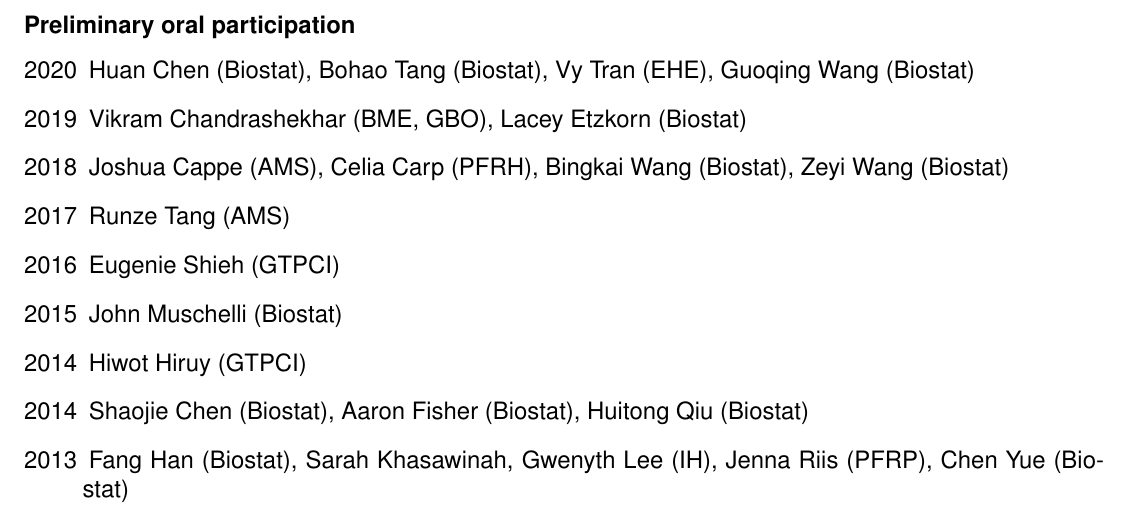
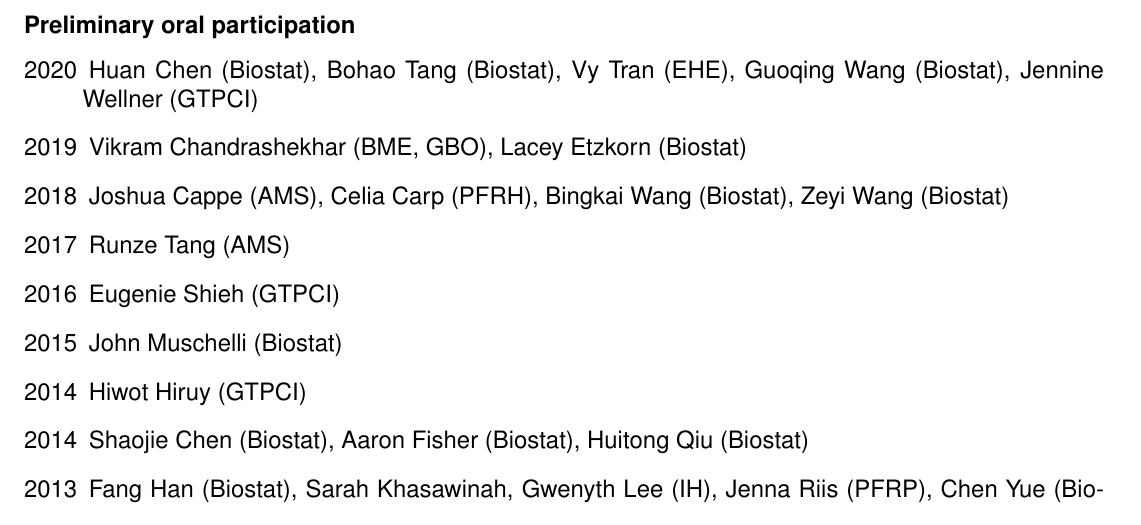
Before and after one commit to bcaffo/cv, a LaTeX CV (cv.tex): part of page 19 of 28, cut so that both start at the same text. Compiled offline with pdfLaTeX.

Commit message:
added an exam

```diff
--- a/cv.tex
+++ b/cv.tex
@@ -333,7 +333,7 @@ Activity: National Health and Nutritional Examination Survey (NHANES) 2005-2006}
 
 \subsection*{Preliminary oral participation}
 \begin{description}
-\item[\textnormal{2020}] Huan Chen (Biostat), Bohao Tang (Biostat), Vy Tran (EHE), Guoqing Wang (Biostat)
+\item[\textnormal{2020}] Huan Chen (Biostat), Bohao Tang (Biostat), Vy Tran (EHE), Guoqing Wang (Biostat), Jennine Wellner (GTPCI)
 \item[\textnormal{2019}] Vikram Chandrashekhar (BME, GBO), Lacey Etzkorn (Biostat)
 \item[\textnormal{2018}] Joshua Cappe (AMS), Celia Carp (PFRH), Bingkai Wang (Biostat), Zeyi Wang (Biostat)
 \item[\textnormal{2017}] Runze Tang (AMS)
```
